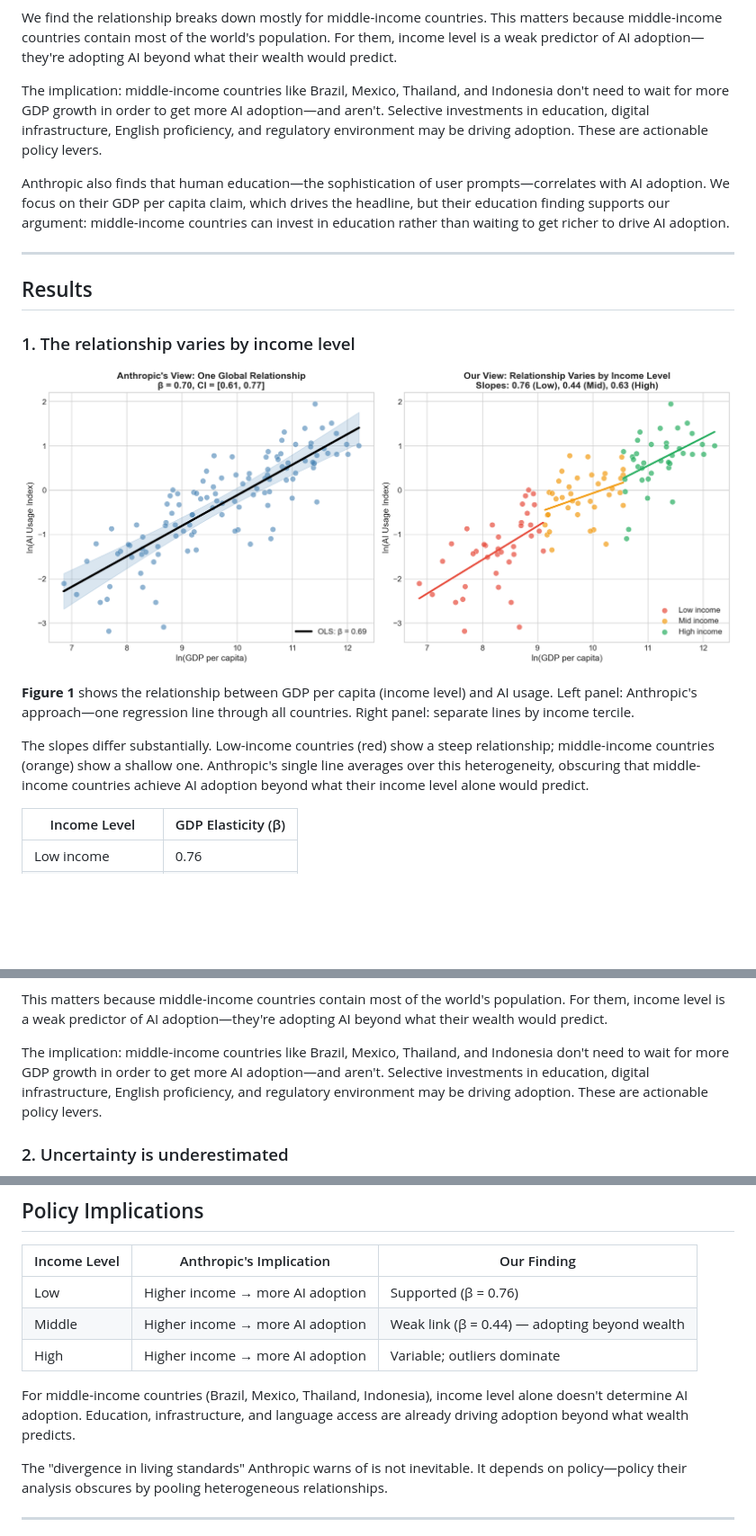
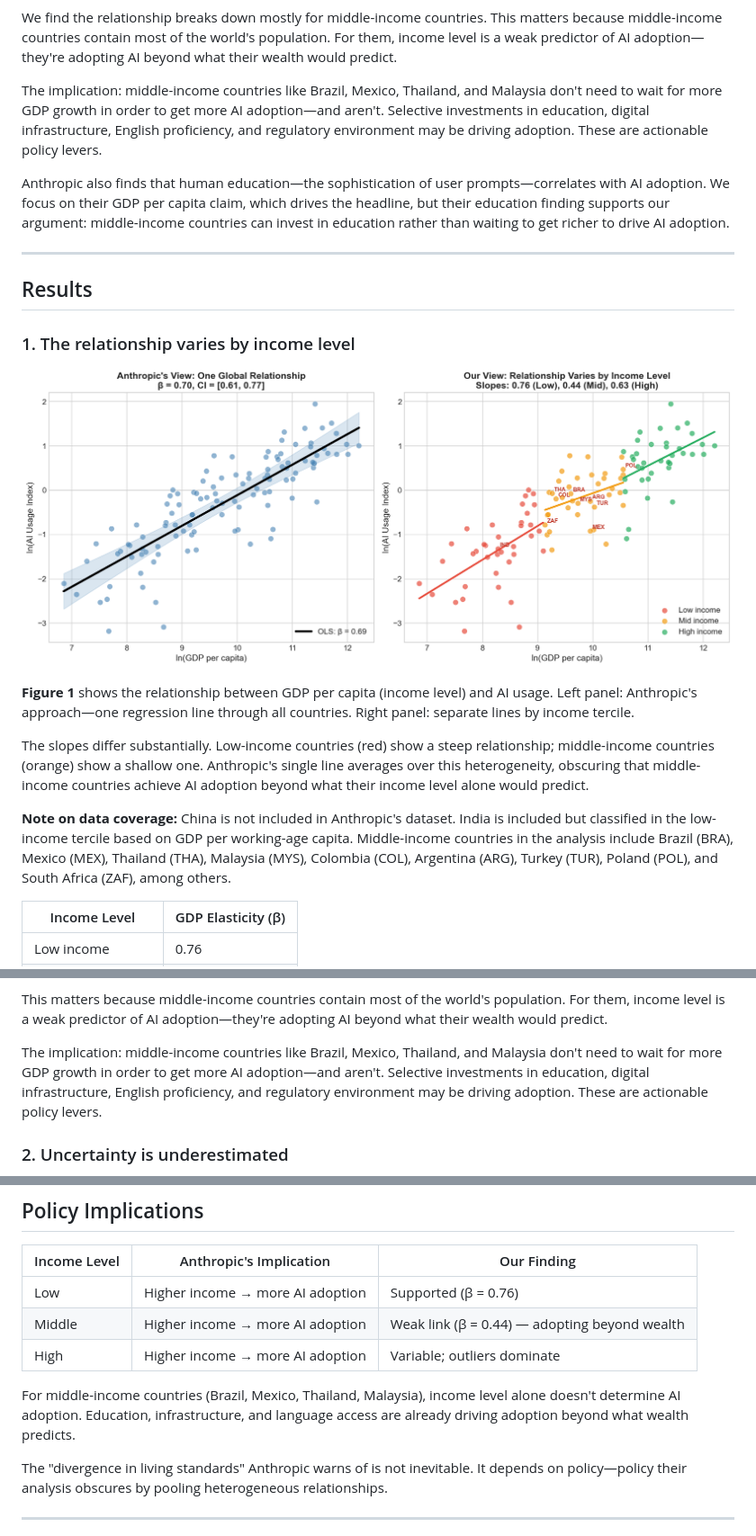
Before and after one commit to IlanStrauss/anthropic-econ-critique, a Markdown page: BLOG_POST.md, 3 parts joined by grey strips. Shown at 90% size. Rendered like a GitHub page; pictures changed too: figures/fig1_their_view_vs_ours.png; blank space fills up the shorter version.

```diff
--- a/BLOG_POST.md
+++ b/BLOG_POST.md
@@ -26,7 +26,7 @@ We reanalyzed their [public data](https://huggingface.co/datasets/Anthropic/Econ
 
 We find the relationship breaks down mostly for middle-income countries. This matters because middle-income countries contain most of the world's population. For them, income level is a weak predictor of AI adoption—they're adopting AI beyond what their wealth would predict.
 
-The implication: middle-income countries like Brazil, Mexico, Thailand, and Indonesia don't need to wait for more GDP growth in order to get more AI adoption—and aren't. Selective investments in education, digital infrastructure, English proficiency, and regulatory environment may be driving adoption. These are actionable policy levers.
+The implication: middle-income countries like Brazil, Mexico, Thailand, and Malaysia don't need to wait for more GDP growth in order to get more AI adoption—and aren't. Selective investments in education, digital infrastructure, English proficiency, and regulatory environment may be driving adoption. These are actionable policy levers.
 
 Anthropic also finds that human education—the sophistication of user prompts—correlates with AI adoption. We focus on their GDP per capita claim, which drives the headline, but their education finding supports our argument: middle-income countries can invest in education rather than waiting to get richer to drive AI adoption.
 
@@ -41,6 +41,8 @@ Anthropic also finds that human education—the sophistication of user prompts
 **Figure 1** shows the relationship between GDP per capita (income level) and AI usage. Left panel: Anthropic's approach—one regression line through all countries. Right panel: separate lines by income tercile.
 
 The slopes differ substantially. Low-income countries (red) show a steep relationship; middle-income countries (orange) show a shallow one. Anthropic's single line averages over this heterogeneity, obscuring that middle-income countries achieve AI adoption beyond what their income level alone would predict.
+
+**Note on data coverage:** China is not included in Anthropic's dataset. India is included but classified in the low-income tercile based on GDP per working-age capita. Middle-income countries in the analysis include Brazil (BRA), Mexico (MEX), Thailand (THA), Malaysia (MYS), Colombia (COL), Argentina (ARG), Turkey (TUR), Poland (POL), and South Africa (ZAF), among others.
 
 | Income Level | GDP Elasticity (β) |
 |--------------|-------------------|
@@ -57,7 +59,7 @@ Middle-income countries show a 37% weaker relationship than Anthropic's global e
 
 This matters because middle-income countries contain most of the world's population. For them, income level is a weak predictor of AI adoption—they're adopting AI beyond what their wealth would predict.
 
-The implication: middle-income countries like Brazil, Mexico, Thailand, and Indonesia don't need to wait for more GDP growth in order to get more AI adoption—and aren't. Selective investments in education, digital infrastructure, English proficiency, and regulatory environment may be driving adoption. These are actionable policy levers.
+The implication: middle-income countries like Brazil, Mexico, Thailand, and Malaysia don't need to wait for more GDP growth in order to get more AI adoption—and aren't. Selective investments in education, digital infrastructure, English proficiency, and regulatory environment may be driving adoption. These are actionable policy levers.
 
 ### 2. Uncertainty is underestimated
 
@@ -101,7 +103,7 @@ We use partial pooling (mixed effects models), allowing slopes to vary by income
 | Middle | Higher income → more AI adoption | Weak link (β = 0.44) — adopting beyond wealth |
 | High | Higher income → more AI adoption | Variable; outliers dominate |
 
-For middle-income countries (Brazil, Mexico, Thailand, Indonesia), income level alone doesn't determine AI adoption. Education, infrastructure, and language access are already driving adoption beyond what wealth predicts.
+For middle-income countries (Brazil, Mexico, Thailand, Malaysia), income level alone doesn't determine AI adoption. Education, infrastructure, and language access are already driving adoption beyond what wealth predicts.
 
 The "divergence in living standards" Anthropic warns of is not inevitable. It depends on policy—policy their analysis obscures by pooling heterogeneous relationships.
 
```
Also changed, not shown: README.md (+1 -1 lines), figures/fig5_policy_implications.png, 2 other files.
